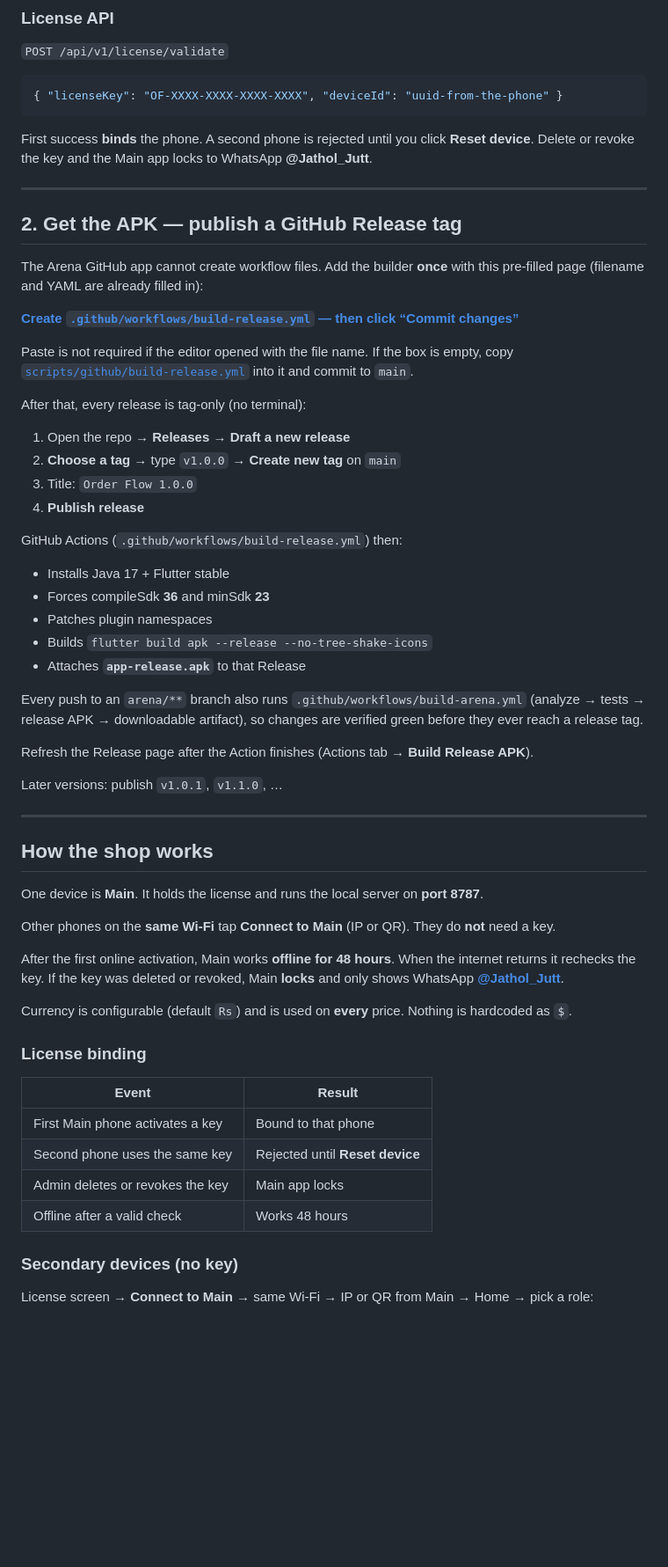
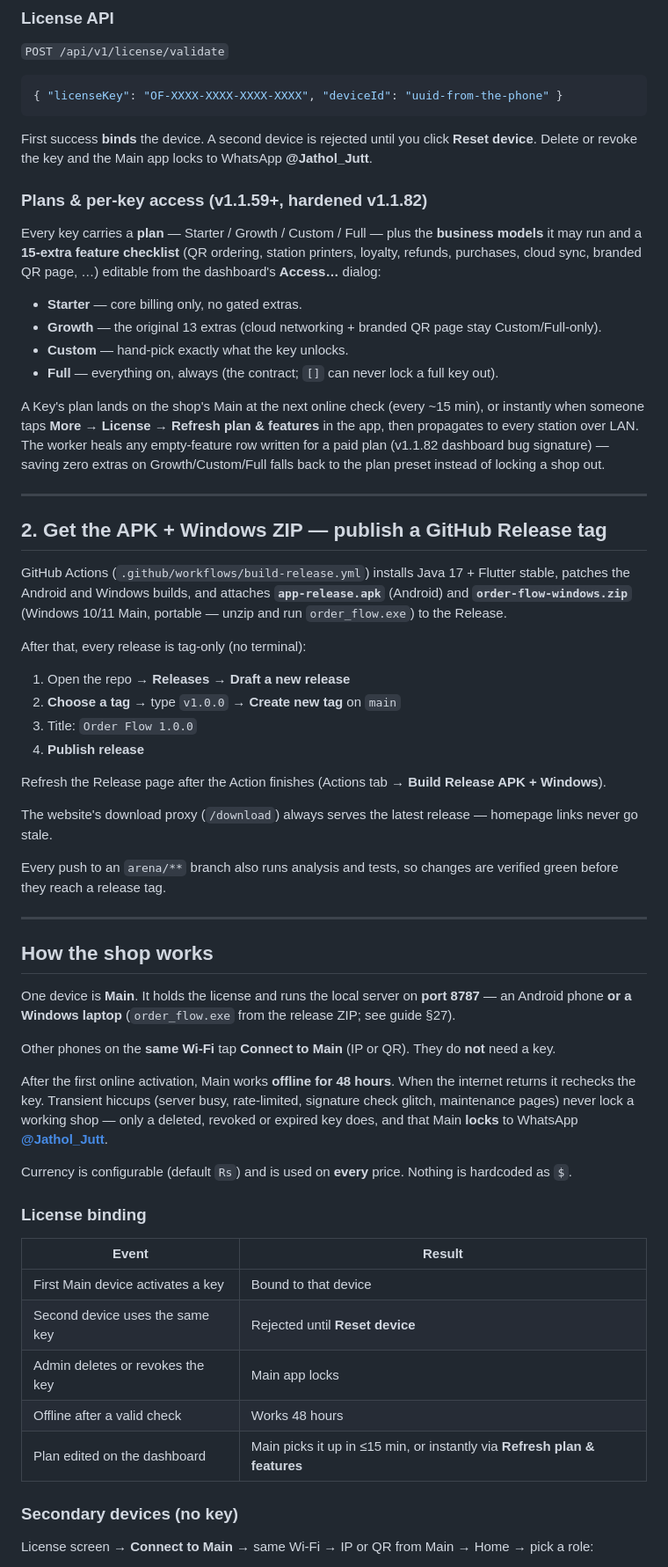
Before and after one commit to juttjathol/Order-Flow-V2, a Markdown page: README.md, the part around one of its changes. Shown at 88% size. Drawn GitHub-style; blank space fills up the shorter version.

Commit message:
docs: README v1.1.82 [docs]
Owner-supplied README, applied verbatim: Windows Main (v1.1.76+), APK + order-flow-windows.zip release assets, Version 1.1.82+82, new 'Plans & per-key access (v1.1.59+, hardened v1.1.82)' section (Starter/Growth/Custom/Full, 15-extra checklist, empty-feature healing), Cloud networking (Custom plan) section, transient-errors-never-lock wording, refreshed Main-app tabs + printing (Windows spooler, BT Classic+LE), plan-edit row in the license-binding table.

Docs-only: no version bump, no tag, no PR.

Flagged for the owner (left verbatim on purpose, NOT edited here):
1. README says plan changes land 'every ~15 min' / '≤15 min', but flutter_app/lib/core/constants.dart has kRevalidateMinutes = 5 (changed 15 -> 5 in the v1.1.80 era per docs/HANDOFF.md).
2. README says 'Every push to an arena/** branch also runs analysis and tests', but the only workflow is .github/workflows/build-release.yml (on: tags v* + workflow_dispatch); there is no build-arena.yml and no arena/** trigger. .github/workflows is off-limits by owner directive, so this stays a doc/repo mismatch to resolve separately.

Co-authored-by: arena-agent <297053741+arena-agent@users.noreply.github.com>

````diff
--- a/README.md
+++ b/README.md
@@ -50,17 +51,24 @@ In the Android app license screen, set **License API URL** to that Pages origin.
 { "licenseKey": "OF-XXXX-XXXX-XXXX-XXXX", "deviceId": "uuid-from-the-phone" }
 ```
 
-First success **binds** the phone. A second phone is rejected until you click **Reset device**. Delete or revoke the key and the Main app locks to WhatsApp **@Jathol_Jutt**.
+First success **binds** the device. A second device is rejected until you click **Reset device**. Delete or revoke the key and the Main app locks to WhatsApp **@Jathol_Jutt**.
+
+### Plans & per-key access (v1.1.59+, hardened v1.1.82)
+
+Every key carries a **plan** — Starter / Growth / Custom / Full — plus the **business models** it may run and a **15-extra feature checklist** (QR ordering, station printers, loyalty, refunds, purchases, cloud sync, branded QR page, …) editable from the dashboard's **Access…** dialog:
+
+- **Starter** — core billing only, no gated extras.
+- **Growth** — the original 13 extras (cloud networking + branded QR page stay Custom/Full-only).
+- **Custom** — hand-pick exactly what the key unlocks.
+- **Full** — everything on, always (the contract; `[]` can never lock a full key out).
+
+A Key's plan lands on the shop's Main at the next online check (every ~15 min), or instantly when someone taps **More → License → Refresh plan & features** in the app, then propagates to every station over LAN. The worker heals any empty-feature row written for a paid plan (v1.1.82 dashboard bug signature) — saving zero extras on Growth/Custom/Full falls back to the plan preset instead of locking a shop out.
 
 ---
 
-## 2. Get the APK — publish a GitHub Release tag
+## 2. Get the APK + Windows ZIP — publish a GitHub Release tag
 
-The Arena GitHub app cannot create workflow files. Add the builder **once** with this pre-filled page (filename and YAML are already filled in):
-
-**[Create `.github/workflows/build-release.yml` — then click “Commit changes”](https://github.com/juttjathol/Order-Flow-V2/new/main?filename=.github/workflows/build-release.yml)**
-
-Paste is not required if the editor opened with the file name. If the box is empty, copy [`scripts/github/build-release.yml`](scripts/github/build-release.yml) into it and commit to `main`.
+GitHub Actions (`.github/workflows/build-release.yml`) installs Java 17 + Flutter stable, patches the Android and Windows builds, and attaches **`app-release.apk`** (Android) and **`order-flow-windows.zip`** (Windows 10/11 Main, portable — unzip and run `order_flow.exe`) to the Release.
 
 After that, every release is tag-only (no terminal):
 
@@ -69,29 +77,21 @@ After that, every release is tag-only (no terminal):
 3. Title: `Order Flow 1.0.0`
 4. **Publish release**
 
-GitHub Actions (`.github/workflows/build-release.yml`) then:
+Refresh the Release page after the Action finishes (Actions tab → **Build Release APK + Windows**).
 
-- Installs Java 17 + Flutter stable
-- Forces compileSdk **36** and minSdk **23**
-- Patches plugin namespaces
-- Builds `flutter build apk --release --no-tree-shake-icons`
-- Attaches **`app-release.apk`** to that Release
+The website's download proxy (`/download`) always serves the latest release — homepage links never go stale.
 
-Every push to an `arena/**` branch also runs `.github/workflows/build-arena.yml` (analyze → tests → release APK → downloadable artifact), so changes are verified green before they ever reach a release tag.
-
-Refresh the Release page after the Action finishes (Actions tab → **Build Release APK**).
-
-Later versions: publish `v1.0.1`, `v1.1.0`, …
+Every push to an `arena/**` branch also runs analysis and tests, so changes are verified green before they reach a release tag.
 
 ---
 
 ## How the shop works
 
-One device is **Main**. It holds the license and runs the local server on **port 8787**.
+One device is **Main**. It holds the license and runs the local server on **port 8787** — an Android phone **or a Windows laptop** (`order_flow.exe` from the release ZIP; see guide §27).
 
 Other phones on the **same Wi‑Fi** tap **Connect to Main** (IP or QR). They do **not** need a key.
 
-After the first online activation, Main works **offline for 48 hours**. When the internet returns it rechecks the key. If the key was deleted or revoked, Main **locks** and only shows WhatsApp **[@Jathol_Jutt](https://wa.me/Jathol_Jutt)**.
+After the first online activation, Main works **offline for 48 hours**. When the internet returns it rechecks the key. Transient hiccups (server busy, rate-limited, signature check glitch, maintenance pages) never lock a working shop — only a deleted, revoked or expired key does, and that Main **locks** to WhatsApp **[@Jathol_Jutt](https://wa.me/Jathol_Jutt)**.
 
 Currency is configurable (default `Rs`) and is used on **every** price. Nothing is hardcoded as `$`.
 
@@ -99,10 +99,11 @@ Currency is configurable (default `Rs`) and is used on **every** price. Nothing
 
 | Event | Result |
 | --- | --- |
-| First Main phone activates a key | Bound to that phone |
-| Second phone uses the same key | Rejected until **Reset device** |
+| First Main device activates a key | Bound to that device |
+| Second device uses the same key | Rejected until **Reset device** |
 | Admin deletes or revokes the key | Main app locks |
 | Offline after a valid check | Works 48 hours |
+| Plan edited on the dashboard | Main picks it up in ≤15 min, or instantly via **Refresh plan & features** |
 
 ### Secondary devices (no key)
 
````
Also changed, not shown: other parts of README.md (+15 -10 lines).
